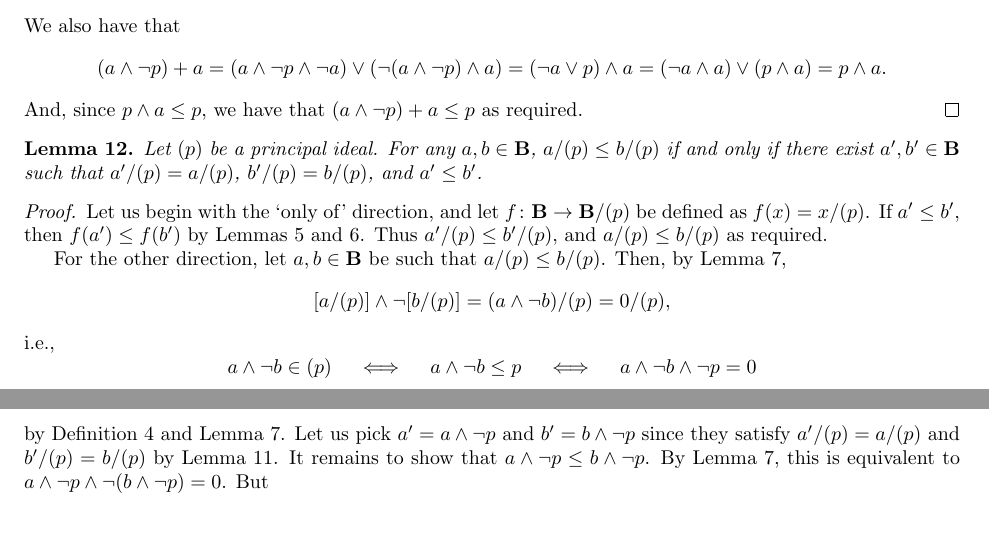
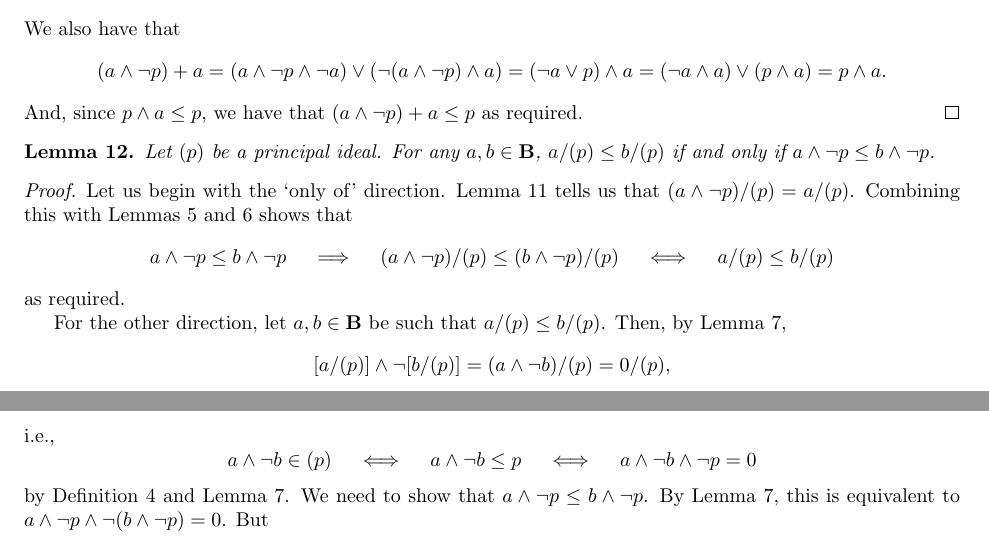
Before and after one commit to dilkas/wmc-without-parameters, a LaTeX document (paper.tex): two parts of pages 7 and 8 of 14, joined at a grey line, cut so that both start at the same text, the shorter picture padded with empty space. Compiled offline with pdfLaTeX.

Commit message:
Update a lemma into a stronger result

```diff
--- a/paper.tex
+++ b/paper.tex
@@ -607,18 +607,19 @@ But how does the measure defined on $B(\mathcal{L})$ transfer to $B(\Delta)$?
   required.
 \end{proof} % TODO: why? (the last bit) It's elementary
 
-% TODO: maybe I can rephrase this into a stronger result specifically about
-% a /\ ~p. Do I even want to do that?
 \begin{lemma}
   Let $(p)$ be a principal ideal. For any $a, b \in \mathbf{B}$, $a/(p) \le
-  b/(p)$ if and only if there exist $a', b' \in \mathbf{B}$ such that $a'/(p) =
-  a/(p)$, $b'/(p) = b/(p)$, and $a' \le b'$.
+  b/(p)$ if and only if $a \land \neg p \le b \land \neg p$.
 \end{lemma}
 \begin{proof}
-  Let us begin with the `only of' direction, and let $f\colon \mathbf{B} \to
-  \mathbf{B}/(p)$ be defined as $f(x) = x/(p)$. If $a' \le b'$, then $f(a') \le
-  f(b')$ by \cref{lemma:canonical_homomorphism,lemma:homomorphisms_and_order}.
-  Thus $a'/(p) \le b'/(p)$, and $a/(p) \le b/(p)$ as required.
+  Let us begin with the `only of' direction. \Cref{lemma:elements_in_quotients}
+  tells us that $(a \land \neg p)/(p) = a/(p)$. Combining this with
+  \cref{lemma:canonical_homomorphism,lemma:homomorphisms_and_order} shows that
+  \[
+    a \land \neg p \le b \land \neg p \quad \implies \quad (a \land \neg p)/(p)
+    \le (b \land \neg p)/(p) \quad \iff \quad a/(p) \le b/(p)
+  \]
+  as required.
 
   For the other direction, let $a, b \in \mathbf{B}$ be such that $a/(p) \le
   b/(p)$. Then, by \cref{lemma:order},
@@ -630,11 +631,9 @@ But how does the measure defined on $B(\mathcal{L})$ transfer to $B(\Delta)$?
     a \land \neg b \in (p) \quad \iff \quad a \land \neg b \le p \quad \iff
     \quad a \land \neg b \land \neg p = 0
   \]
-  by \cref{def:ideal,lemma:order}. Let us pick $a' = a \land \neg p$ and $b' = b
-  \land \neg p$ since they satisfy $a'/(p) = a/(p)$ and $b'/(p) = b/(p)$ by
-  \cref{lemma:elements_in_quotients}. It remains to show that $a \land \neg p
-  \le b \land \neg p$. By \cref{lemma:order}, this is equivalent to $a \land
-  \neg p \land \neg(b \land \neg p) = 0$. But
+  by \cref{def:ideal,lemma:order}. We need to show that $a \land \neg p \le b
+  \land \neg p$. By \cref{lemma:order}, this is equivalent to $a \land \neg p
+  \land \neg(b \land \neg p) = 0$. But
   \[
     a \land \neg p \land \neg(b \land \neg p) = a \land \neg p \land (\neg b
     \lor p) = (a \land \neg p \land \neg b) \lor (a \land \neg p \land p) = a
```
Also changed, not shown: paper.pdf, paper.tex (8 more changed lines).
